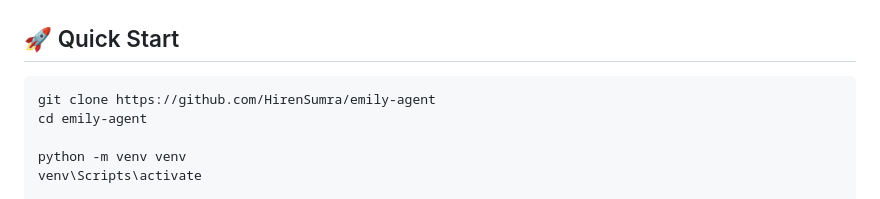
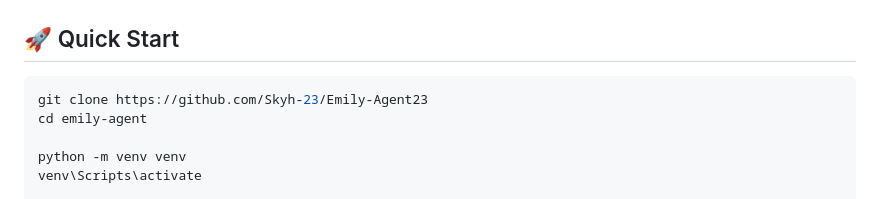
Before and after one commit to Skyh-23/Emily-Agent23, a Markdown page: README.md, the part around the change. GitHub-like rendering.

Commit message:
Revise README for Emily AI Agent
Updated README.md to reflect new project details and features.

````diff
--- a/README.md
+++ b/README.md
@@ -190,7 +190,7 @@ emily/
 ## 🚀 Quick Start
 
 ```bash
-git clone https://github.com/HirenSumra/emily-agent
+git clone https://github.com/Skyh-23/Emily-Agent23
 cd emily-agent
 
 python -m venv venv
````
